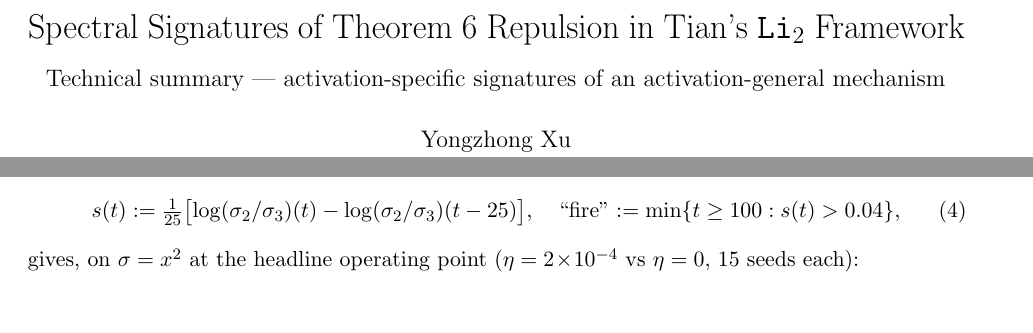
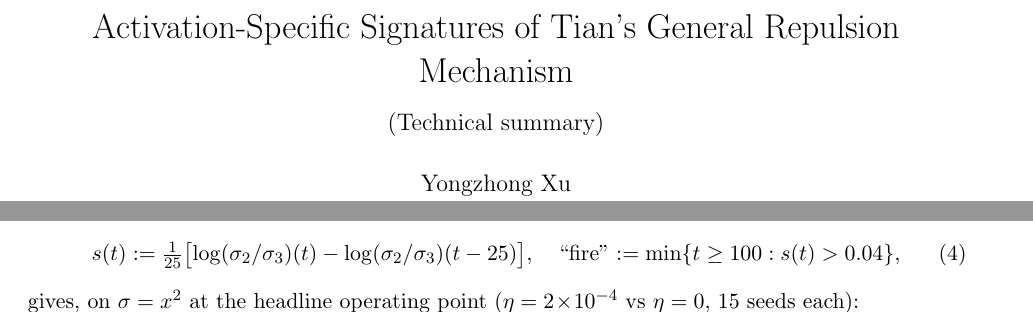
Before and after one commit to skydancerosel/grokking-integrability, a LaTeX document (tian_eigengap/paper/note_technical.tex): two parts of page 1 of 4, joined at a grey line, cut at the place of the change. Compiled offline with pdfLaTeX.

Commit message:
Shorten title across paper and notes
New title: "Activation-Specific Signatures of Tian's General Repulsion Mechanism"

Encodes the structure-vs-mechanism asymmetry directly: the mechanism
(Theorem 6 sign rule) is general; the parameter-update spectral signature
is activation-specific. Eight words, no colon, matches prior-paper style.

Applied to tian_eigengap.tex (local), note_technical.tex (pushed), and
note_punch.tex (local).

Co-Authored-By: Claude Opus 4.7 (1M context) <noreply@anthropic.com>

```diff
--- a/tian_eigengap/paper/note_technical.tex
+++ b/tian_eigengap/paper/note_technical.tex
@@ -23,8 +23,8 @@
 \newcommand{\Ytil}{\widetilde{Y}}
 \newcommand{\sgn}{\operatorname{sgn}}
 
-\title{\vspace{-2.5em}Spectral Signatures of Theorem 6 Repulsion in Tian's \texttt{Li}$_2$ Framework\\
-{\large \vspace{0.2em} Technical summary --- activation-specific signatures of an activation-general mechanism}}
+\title{\vspace{-2.5em}Activation-Specific Signatures of Tian's General Repulsion Mechanism\\
+{\large \vspace{0.2em} (Technical summary)}}
 
 \author{Yongzhong Xu\\
 {\small \texttt{abbyxu@gmail.com}}}
```
Also changed, not shown: tian_eigengap/paper/note_technical.pdf.
